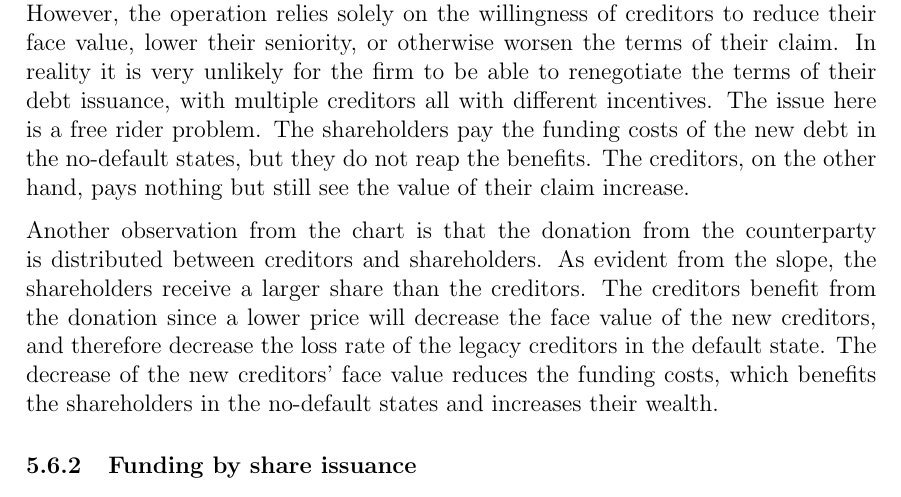
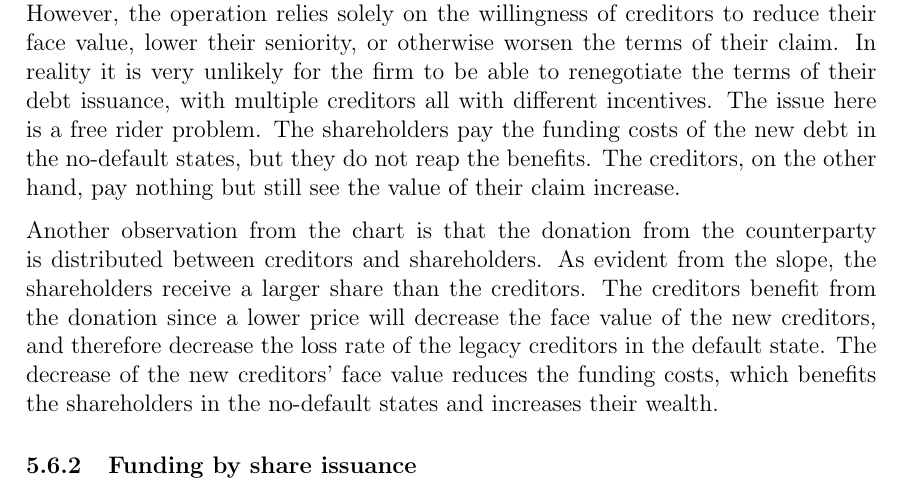
Before and after one commit to sebastianbaltser/master-thesis, a LaTeX thesis (thesis/main.tex, which reads thesis/content/body-matter/single-period-model/examples/risk-free-project/funding-by-debt-issuance.tex): part of page 50 of 71, cut so that both start at the same text. Compiled offline with pdfLaTeX.

Commit message:
Fix grammar
Co-authored-by: SebastianAgergaard <53473607+SebastianAgergaard@users.noreply.github.com>

```diff
--- a/thesis/content/body-matter/single-period-model/examples/risk-free-project/funding-by-debt-issuance.tex
+++ b/thesis/content/body-matter/single-period-model/examples/risk-free-project/funding-by-debt-issuance.tex
@@ -245,7 +245,7 @@
         The issue here is a free rider problem.
         The shareholders pay the funding costs of the new debt in the no-default states,
         but they do not reap the benefits.
-        The creditors, on the other hand, pays nothing
+        The creditors, on the other hand, pay nothing
         but still see the value of their claim increase.
 
         \begin{figure}
```
